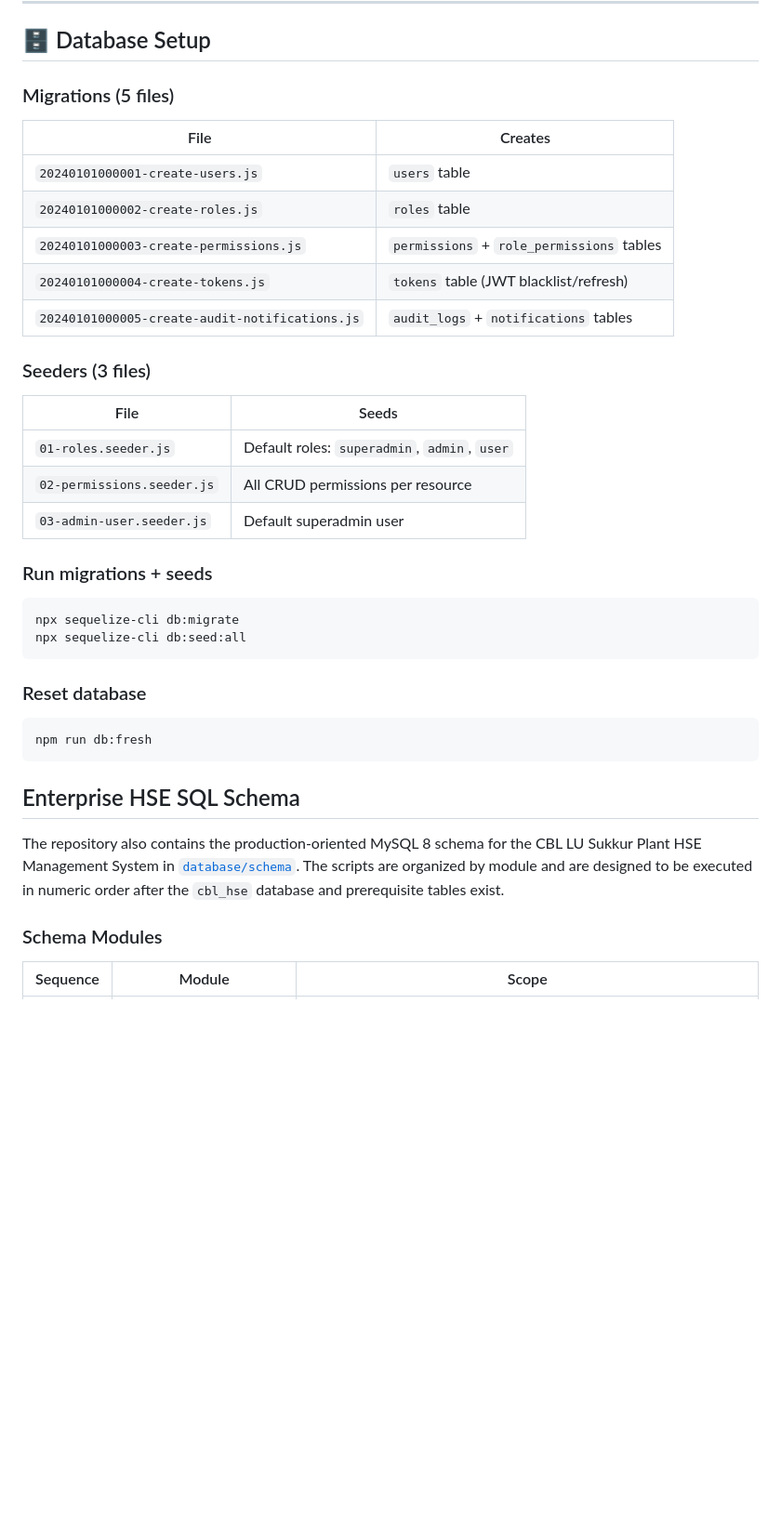
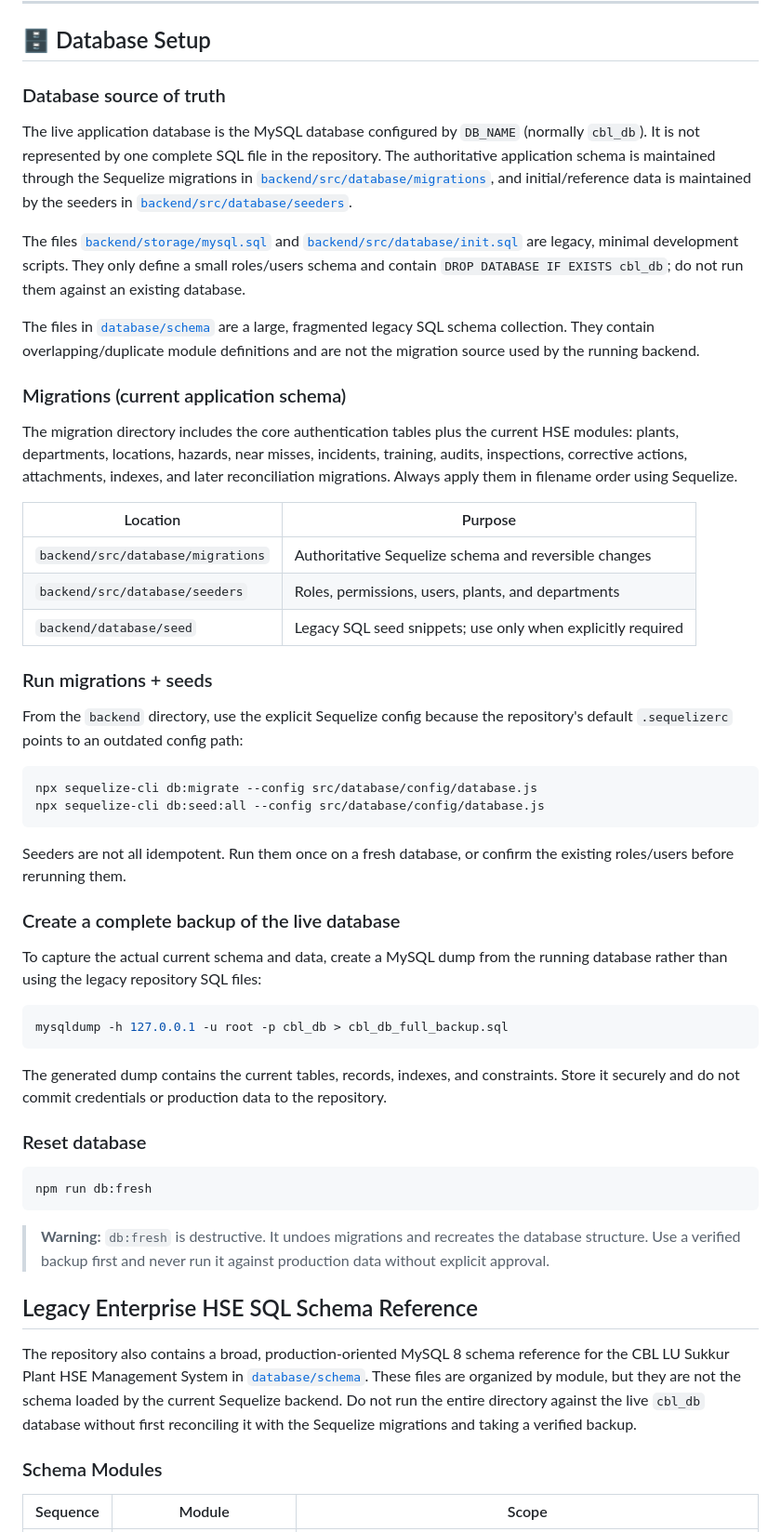
Before and after one commit to Talha-Waheedd/HSE-Dashboard, a Markdown page: README.md, the part around the change. Shown at 93% size. GitHub-like rendering; blank space fills up the shorter version.

Commit message:
feat: update README with database setup details, migration instructions, and legacy schema warnings

````diff
--- a/README.md
+++ b/README.md
@@ -672,41 +672,81 @@ HTTP Request
 
 ## 🗄️ Database Setup
 
-### Migrations (5 files)
+### Database source of truth
 
-| File | Creates |
+The live application database is the MySQL database configured by `DB_NAME`
+(normally `cbl_db`). It is not represented by one complete SQL file in the
+repository. The authoritative application schema is maintained through the
+Sequelize migrations in [`backend/src/database/migrations`](backend/src/database/migrations),
+and initial/reference data is maintained by the seeders in
+[`backend/src/database/seeders`](backend/src/database/seeders).
+
+The files [`backend/storage/mysql.sql`](backend/storage/mysql.sql) and
+[`backend/src/database/init.sql`](backend/src/database/init.sql) are legacy,
+minimal development scripts. They only define a small roles/users schema and
+contain `DROP DATABASE IF EXISTS cbl_db`; do not run them against an existing
+database.
+
+The files in [`database/schema`](database/schema) are a large, fragmented
+legacy SQL schema collection. They contain overlapping/duplicate module
+definitions and are not the migration source used by the running backend.
+
+### Migrations (current application schema)
+
+The migration directory includes the core authentication tables plus the
+current HSE modules: plants, departments, locations, hazards, near misses,
+incidents, training, audits, inspections, corrective actions, attachments,
+indexes, and later reconciliation migrations. Always apply them in filename
+order using Sequelize.
+
+| Location | Purpose |
 |---|---|
-| `20240101000001-create-users.js` | `users` table |
-| `20240101000002-create-roles.js` | `roles` table |
-| `20240101000003-create-permissions.js` | `permissions` + `role_permissions` tables |
-| `20240101000004-create-tokens.js` | `tokens` table (JWT blacklist/refresh) |
-| `20240101000005-create-audit-notifications.js` | `audit_logs` + `notifications` tables |
-
-### Seeders (3 files)
-
-| File | Seeds |
-|---|---|
-| `01-roles.seeder.js` | Default roles: `superadmin`, `admin`, `user` |
-| `02-permissions.seeder.js` | All CRUD permissions per resource |
-| `03-admin-user.seeder.js` | Default superadmin user |
+| `backend/src/database/migrations` | Authoritative Sequelize schema and reversible changes |
+| `backend/src/database/seeders` | Roles, permissions, users, plants, and departments |
+| `backend/database/seed` | Legacy SQL seed snippets; use only when explicitly required |
 
 ### Run migrations + seeds
+
+From the `backend` directory, use the explicit Sequelize config because the
+repository's default `.sequelizerc` points to an outdated config path:
 ```bash
-npx sequelize-cli db:migrate
-npx sequelize-cli db:seed:all
+npx sequelize-cli db:migrate --config src/database/config/database.js
+npx sequelize-cli db:seed:all --config src/database/config/database.js
 ```
+
+Seeders are not all idempotent. Run them once on a fresh database, or confirm
+the existing roles/users before rerunning them.
+
+### Create a complete backup of the live database
+
+To capture the actual current schema and data, create a MySQL dump from the
+running database rather than using the legacy repository SQL files:
+
+```bash
+mysqldump -h 127.0.0.1 -u root -p cbl_db > cbl_db_full_backup.sql
+```
+
+The generated dump contains the current tables, records, indexes, and
+constraints. Store it securely and do not commit credentials or production
+data to the repository.
 
 ### Reset database
 ```bash
 npm run db:fresh
 ```
 
-## Enterprise HSE SQL Schema
+> **Warning:** `db:fresh` is destructive. It undoes migrations and recreates
+> the database structure. Use a verified backup first and never run it against
+> production data without explicit approval.
 
-The repository also contains the production-oriented MySQL 8 schema for the CBL
-LU Sukkur Plant HSE Management System in [`database/schema`](database/schema).
-The scripts are organized by module and are designed to be executed in numeric
-order after the `cbl_hse` database and prerequisite tables exist.
+## Legacy Enterprise HSE SQL Schema Reference
+
+The repository also contains a broad, production-oriented MySQL 8 schema
+reference for the CBL LU Sukkur Plant HSE Management System in
+[`database/schema`](database/schema). These files are organized by module, but
+they are not the schema loaded by the current Sequelize backend. Do not run
+the entire directory against the live `cbl_db` database without first
+reconciling it with the Sequelize migrations and taking a verified backup.
 
 ### Schema Modules
 
````
